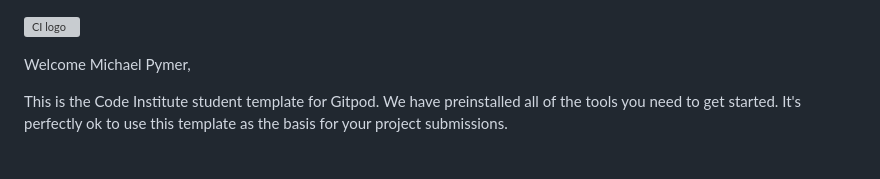
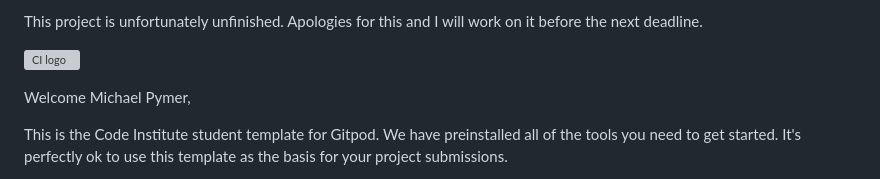
Before and after one commit to Mi-Py-1/Freedom-Wheels, a Markdown page: README.md, the part around the change. Rendered like a GitHub page; grey boxes are pictures that could not be loaded.

Commit message:
Update README.md
updated read.me for assessor despite being empty

```diff
--- a/README.md
+++ b/README.md
@@ -1,3 +1,30 @@
+This project is unfortunately unfinished. Apologies for this and I will work on it before the next deadline.
+
+
+
+
+
+
+
+
+
+
+
+
+
+
+
+
+
+
+
+
+
+
+
+
+
+
 ![CI logo](https://codeinstitute.s3.amazonaws.com/fullstack/ci_logo_small.png)
 
 Welcome Michael Pymer,
```
